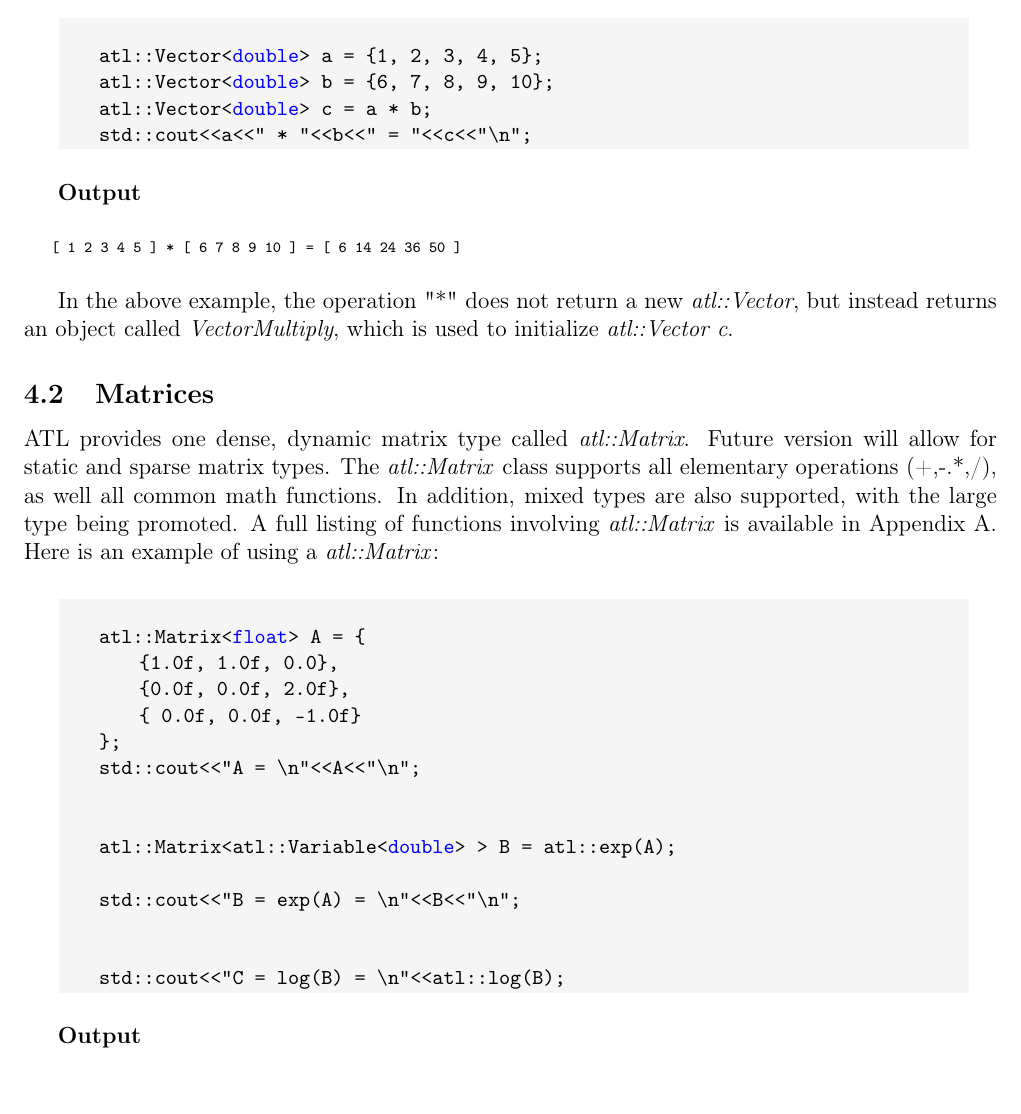
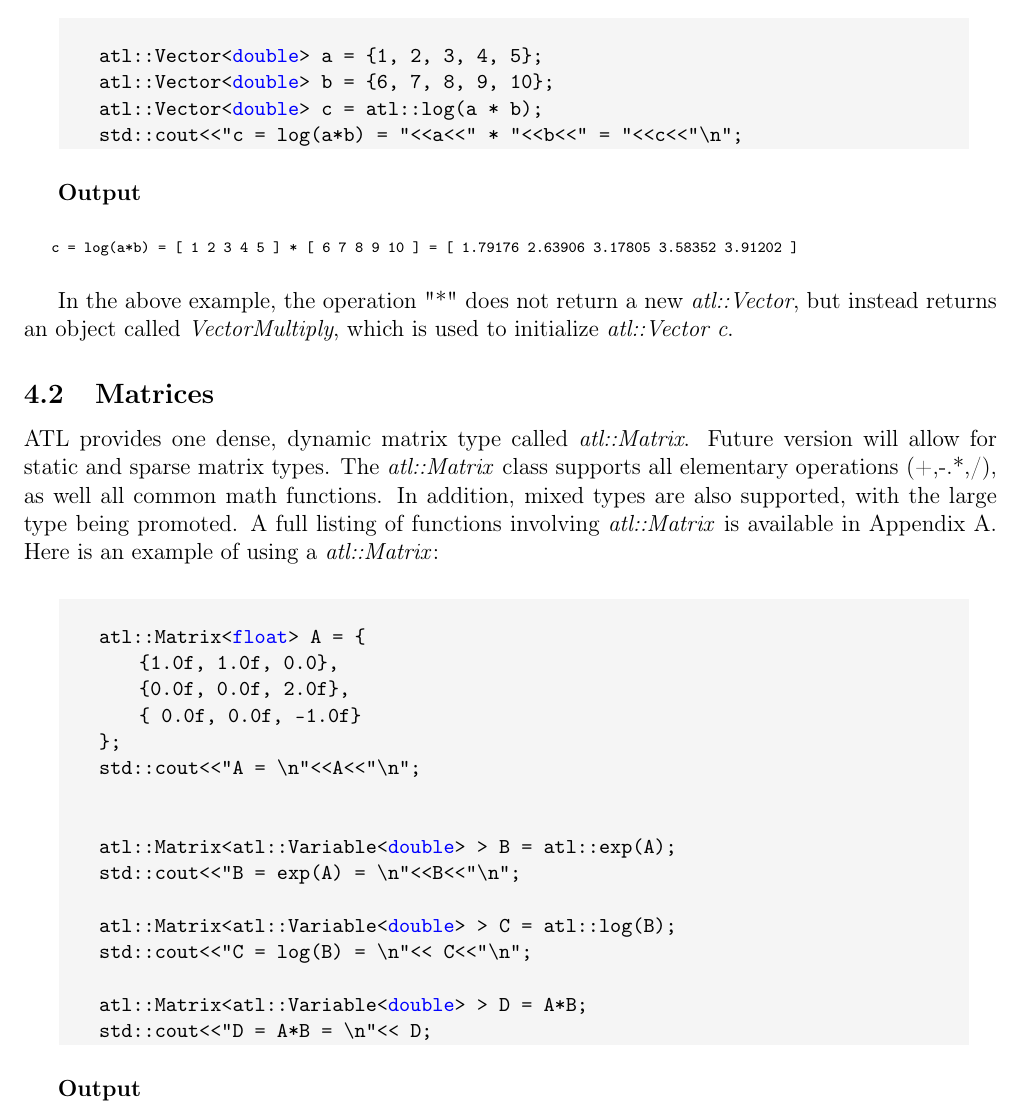
Before and after one commit to msupernaw/ATL1, a LaTeX document (Docs/atl_developers_guide.tex): part of page 31 of 34 before the commit and part of page 31 of 35 after it, cut so that both start at the same text, the shorter picture padded with empty space. Compiled offline with pdfLaTeX.

```diff
--- a/Docs/atl_developers_guide.tex
+++ b/Docs/atl_developers_guide.tex
@@ -1292,13 +1292,13 @@
 
     atl::Vector<double> a = {1, 2, 3, 4, 5};
     atl::Vector<double> b = {6, 7, 8, 9, 10};
-    atl::Vector<double> c = a * b;
-    std::cout<<a<<" * "<<b<<" = "<<c<<"\n";
+    atl::Vector<double> c = atl::log(a * b);
+    std::cout<<"c = log(a*b) = "<<a<<" * "<<b<<" = "<<c<<"\n";
 
 \end{cppsource}
 \textbf{Output}
 \begin{myoutput}
-[ 1 2 3 4 5 ] * [ 6 7 8 9 10 ] = [ 6 14 24 36 50 ]
+c = log(a*b) = [ 1 2 3 4 5 ] * [ 6 7 8 9 10 ] = [ 1.79176 2.63906 3.17805 3.58352 3.91202 ]
 \end{myoutput}
 In the above example, the operation "*" does not return a new \textit{atl::Vector}, but instead returns an object called \textit{VectorMultiply}, which is used to initialize \textit{atl::Vector c}.
 
@@ -1315,11 +1315,13 @@
 
 
     atl::Matrix<atl::Variable<double> > B = atl::exp(A);
-
     std::cout<<"B = exp(A) = \n"<<B<<"\n";
 
+    atl::Matrix<atl::Variable<double> > C = atl::log(B);
+    std::cout<<"C = log(B) = \n"<< C<<"\n";
 
-    std::cout<<"C = log(B) = \n"<<atl::log(B);
+    atl::Matrix<atl::Variable<double> > D = A*B;
+    std::cout<<"D = A*B = \n"<< D;
 
 \end{cppsource}
 \textbf{Output}
@@ -1339,6 +1341,11 @@
 [ 1 1 0 ]
 [ 0 0 2 ]
 [ 0 0 -1 ]
+
+D = A*B =
+[ 3.71828 3.71828 8.38906 ]
+[ 2 2 0.735759 ]
+[ -1 -1 -0.367879 ]
 
 \end{myoutput}
 
```
Also changed, not shown: Docs/atl_developers_guide.pdf, Docs/atl_developers_guide.tex (4 more changed lines), 2 other files.
